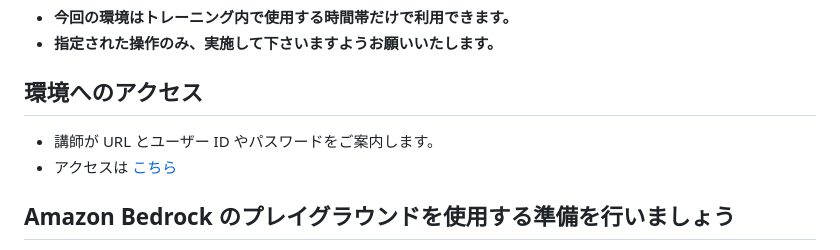
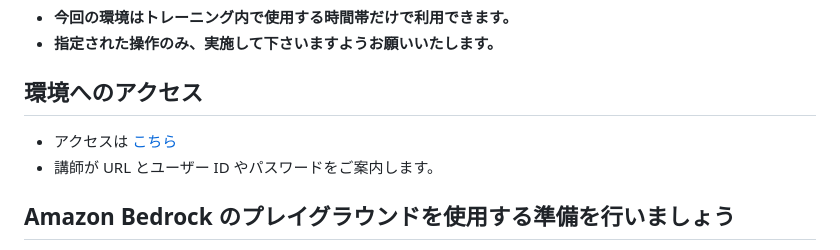
Before and after one commit to tetsuo-nobe/bedrock-work, a Markdown page: playground/README.md, the part around the change. GitHub-like rendering.

```diff
--- a/playground/README.md
+++ b/playground/README.md
@@ -5,8 +5,8 @@
 
 ## 環境へのアクセス
 
+* アクセスは [こちら](https://d-9567586b55.awsapps.com/start)
 * 講師が URL とユーザー ID やパスワードをご案内します。
-* アクセスは [こちら](https://d-9567586b55.awsapps.com/start)
 
 ## Amazon Bedrock のプレイグラウンドを使用する準備を行いましょう
 
```
